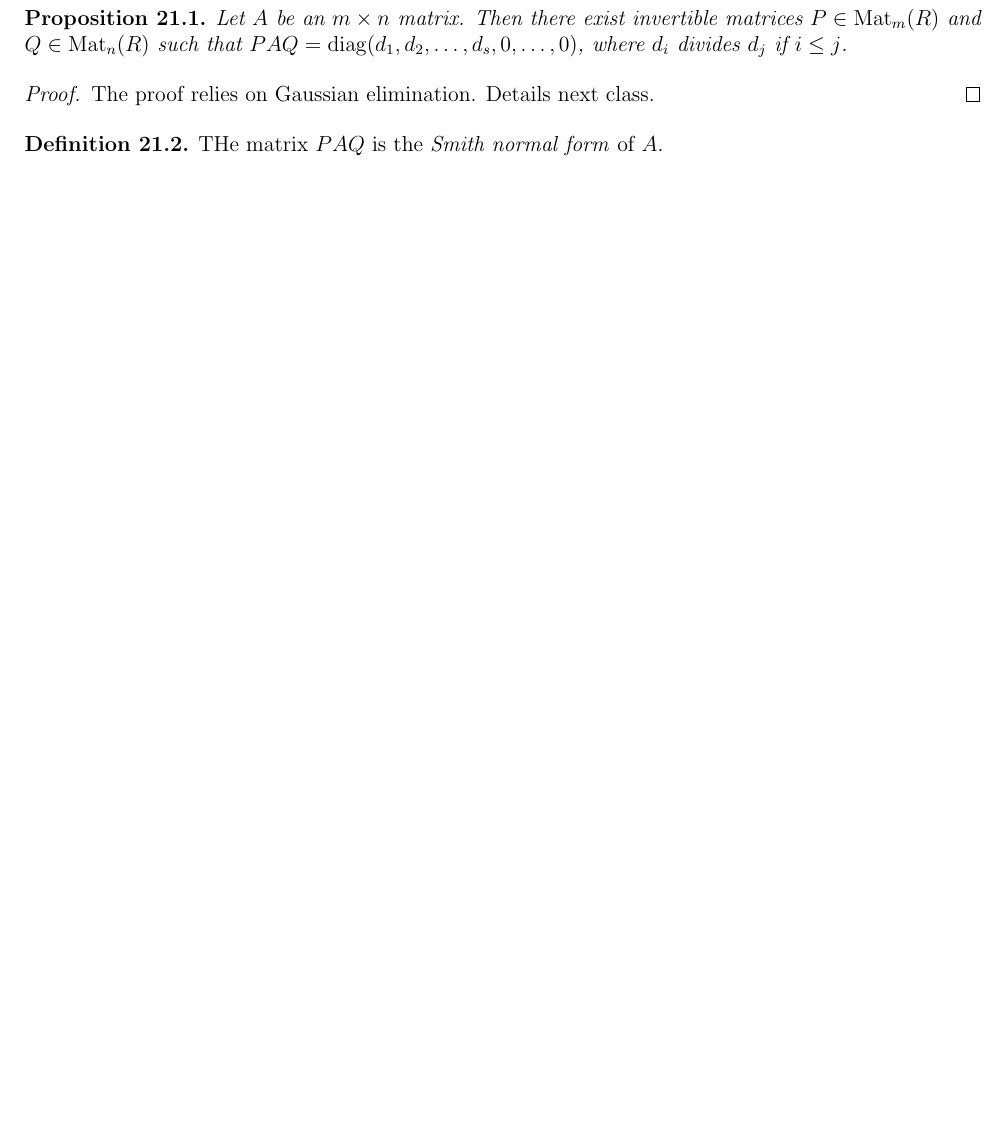
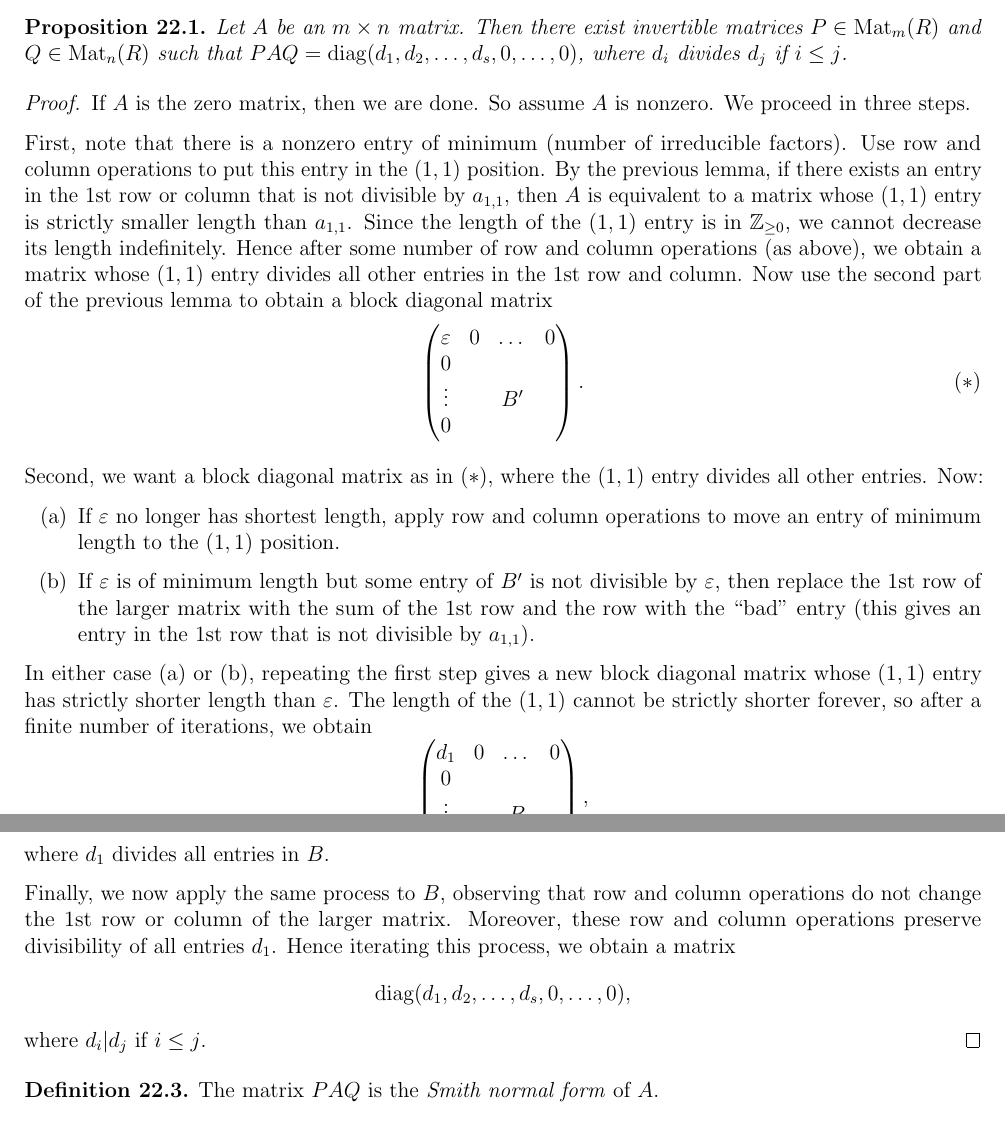
Before and after one commit to TheToasterMonster/gt-math4108-notes, a LaTeX thesis (master.tex, which reads lectures/lecture21.tex): part of page 82 of 82 before the commit and two parts of pages 84 and 85 of 86 after it, the two joined at a grey line, cut so that both start at the same text, the shorter picture padded with empty space. The pictures show the PDF file master.pdf that the author committed with the source.

Commit message:
added lecture 22

```diff
--- a/lectures/lecture21.tex
+++ b/lectures/lecture21.tex
@@ -243,2 +233,0 @@ for finitely generated abelian groups.
-  The proof relies on Gaussian elimination. Details
-  next class.
@@ -249,2 +233,0 @@ for finitely generated abelian groups.
-  of $A$.
-\end{definition}
```
Also changed, not shown: lectures/lecture22.tex (added, +325 -0 lines), master.tex (+1 -0 lines), master.pdf, lectures/lecture21.tex (13 more changed lines).
